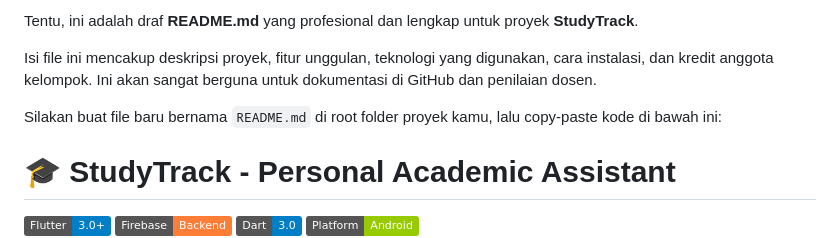
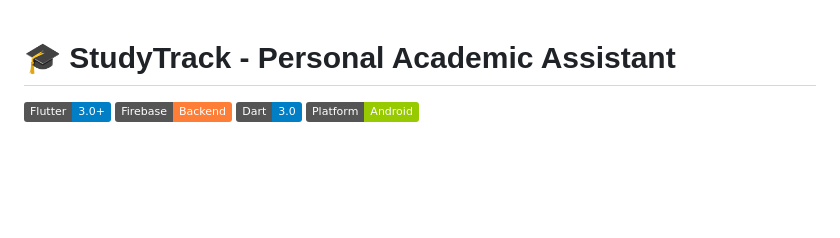
Before and after one commit to Deryl7/StudyTrack, a Markdown page: README.md, the part around the change. GitHub-like rendering; badges without logos; blank space fills up the shorter version.

```diff
--- a/README.md
+++ b/README.md
@@ -1,9 +1,3 @@
-Tentu, ini adalah draf **README.md** yang profesional dan lengkap untuk proyek **StudyTrack**.
-
-Isi file ini mencakup deskripsi proyek, fitur unggulan, teknologi yang digunakan, cara instalasi, dan kredit anggota kelompok. Ini akan sangat berguna untuk dokumentasi di GitHub dan penilaian dosen.
-
-Silakan buat file baru bernama `README.md` di root folder proyek kamu, lalu copy-paste kode di bawah ini:
-
 # 🎓 StudyTrack - Personal Academic Assistant
 
 ![Flutter](https://img.shields.io/badge/Flutter-3.0%2B-blue?logo=flutter)
```
